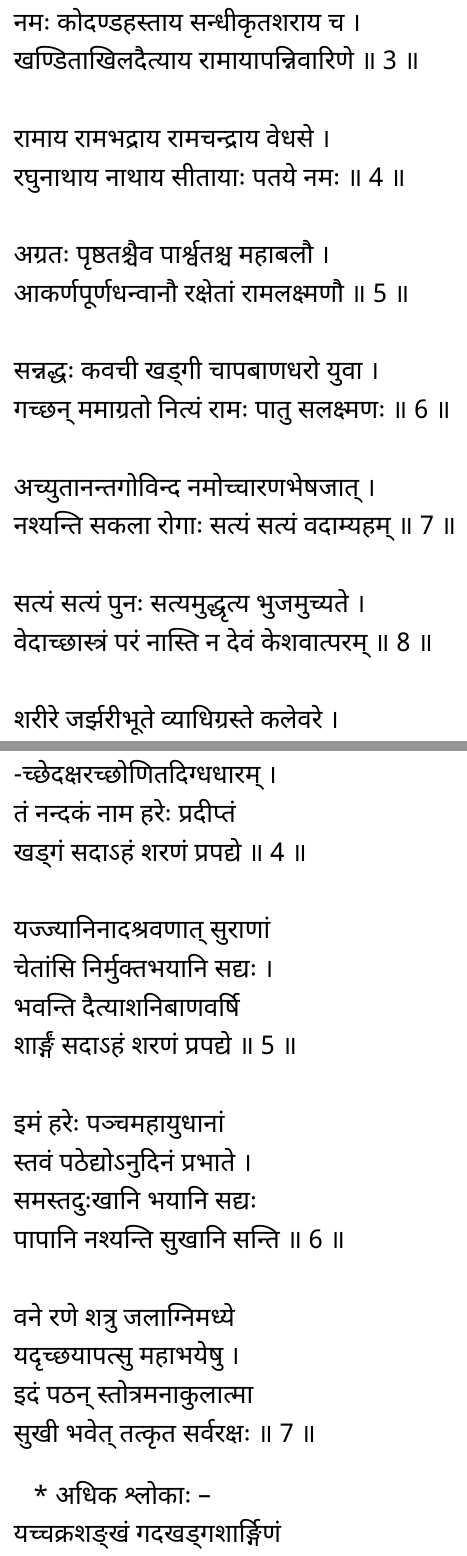
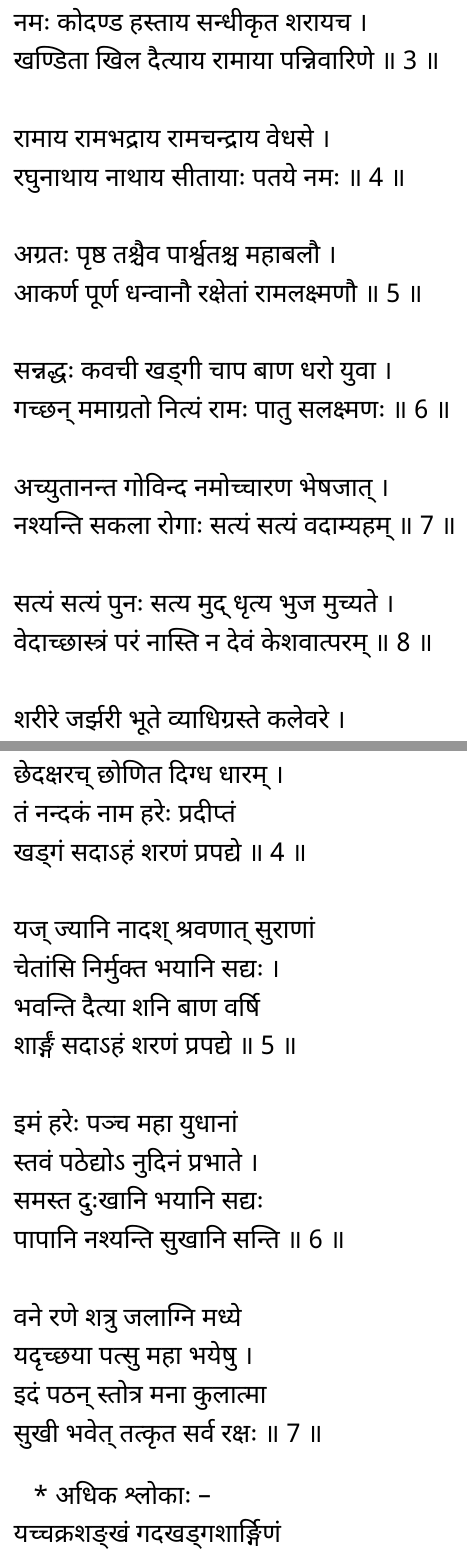
Before and after one commit to lakshmankumar12/slokas, a LaTeX document (src/stotrams.tex, which reads src/stotrams/panchayutha.tex, src/stotrams/rama-apaduddharana.tex): two parts of pages 29 and 31 of 59, joined at a grey line, cut at the place of the change. Compiled offline with XeLaTeX.

Commit message:
minor touchups

```diff
--- a/src/stotrams/panchayutha.tex
+++ b/src/stotrams/panchayutha.tex
@@ -18,21 +17,22 @@
--च्छेदक्षरच्छोणितदिग्धधारम् ।\\
+रक्षोऽ सुराणां कठिनोग्र कण्ठच्-\\
+छेदक्षरच् छोणित दिग्ध धारम् ।\\
 तं नन्दकं नाम हरेः प्रदीप्तं\\
 खड्गं सदाऽहं शरणं प्रपद्ये ॥ 4 ॥\\
 \\
-यज्ज्यानिनादश्रवणात् सुराणां\\
-चेतांसि निर्मुक्तभयानि सद्यः ।\\
-भवन्ति दैत्याशनिबाणवर्षि\\
+यज् ज्यानि नादश् श्रवणात् सुराणां\\
+चेतांसि निर्मुक्त भयानि सद्यः ।\\
+भवन्ति दैत्या शनि बाण वर्षि\\
 शार्ङ्गं सदाऽहं शरणं प्रपद्ये ॥ 5 ॥\\
 \\
-इमं हरेः पञ्चमहायुधानां\\
-स्तवं पठेद्योऽनुदिनं प्रभाते ।\\
-समस्तदुःखानि भयानि सद्यः\\
+इमं हरेः पञ्च महा युधानां\\
+स्तवं पठेद्योऽ नुदिनं प्रभाते ।\\
+समस्त दुःखानि भयानि सद्यः\\
 पापानि नश्यन्ति सुखानि सन्ति ॥ 6 ॥\\
 \\
-वने रणे शत्रु जलाग्निमध्ये\\
-यदृच्छयापत्सु महाभयेषु ।\\
-इदं पठन् स्तोत्रमनाकुलात्मा\\
-सुखी भवेत् तत्कृत सर्वरक्षः ॥ 7 ॥\\
+वने रणे शत्रु जलाग्नि मध्ये\\
+यदृच्छया पत्सु महा भयेषु ।\\
+इदं पठन् स्तोत्र मना कुलात्मा\\
+सुखी भवेत् तत्कृत सर्व रक्षः ॥ 7 ॥\\
 \\
 [* अधिक श्लोकाः –\\
 यच्चक्रशङ्खं गदखड्गशार्ङ्गिणं\\
--- a/src/stotrams/rama-apaduddharana.tex
+++ b/src/stotrams/rama-apaduddharana.tex
@@ -3,26 +3,26 @@
 लोकाभिरामं श्रीरामं भूयो भूयो नमाम्यहम् ॥ 1 ॥\\
 \\
-आर्तानामार्तिहन्तारं भीतानां भीतिनाशनम् ।\\
+आर्ता नामार्ति हन्तारं भीतानां भीति नाशनम् ।\\
 द्विषतां कालदण्डं तं रामचन्द्रं नमाम्यहम् ॥ 2 ॥\\
 \\
-नमः कोदण्डहस्ताय सन्धीकृतशराय च ।\\
-खण्डिताखिलदैत्याय रामायापन्निवारिणे ॥ 3 ॥\\
+नमः कोदण्ड हस्ताय सन्धीकृत शरायच ।\\
+खण्डिता खिल दैत्याय रामाया पन्निवारिणे ॥ 3 ॥\\
 \\
 रामाय रामभद्राय रामचन्द्राय वेधसे ।\\
 रघुनाथाय नाथाय सीतायाः पतये नमः ॥ 4 ॥\\
 \\
-अग्रतः पृष्ठतश्चैव पार्श्वतश्च महाबलौ ।\\
-आकर्णपूर्णधन्वानौ रक्षेतां रामलक्ष्मणौ ॥ 5 ॥\\
+अग्रतः पृष्ठ तश्चैव पार्श्वतश्च महाबलौ ।\\
+आकर्ण पूर्ण धन्वानौ रक्षेतां रामलक्ष्मणौ ॥ 5 ॥\\
 \\
-सन्नद्धः कवची खड्गी चापबाणधरो युवा ।\\
+सन्नद्धः कवची खड्गी चाप बाण धरो युवा ।\\
 गच्छन् ममाग्रतो नित्यं रामः पातु सलक्ष्मणः ॥ 6 ॥\\
 \\
-अच्युतानन्तगोविन्द नमोच्चारणभेषजात् ।\\
+अच्युतानन्त गोविन्द नमोच्चारण भेषजात् ।\\
 नश्यन्ति सकला रोगाः सत्यं सत्यं वदाम्यहम् ॥ 7 ॥\\
 \\
-सत्यं सत्यं पुनः सत्यमुद्धृत्य भुजमुच्यते ।\\
+सत्यं सत्यं पुनः सत्य मुद् धृत्य भुज मुच्यते ।\\
 वेदाच्छास्त्रं परं नास्ति न देवं केशवात्परम् ॥ 8 ॥\\
 \\
-शरीरे जर्झरीभूते व्याधिग्रस्ते कलेवरे ।\\
+शरीरे जर्झरी भूते व्याधिग्रस्ते कलेवरे ।\\
 औषधं जाह्नवीतोयं वैद्यो नारायणो हरिः ॥ 9 ॥\\
 \\
```
Also changed, not shown: docs/mahanyasam.pdf, docs/sooktas.pdf, docs/stotrams.pdf, docs/upanishads.pdf, makefile, src/stotrams/panchayutha.tex (19 more changed lines), src/stotrams/rama-apaduddharana.tex (4 more changed lines), 1 other file.
